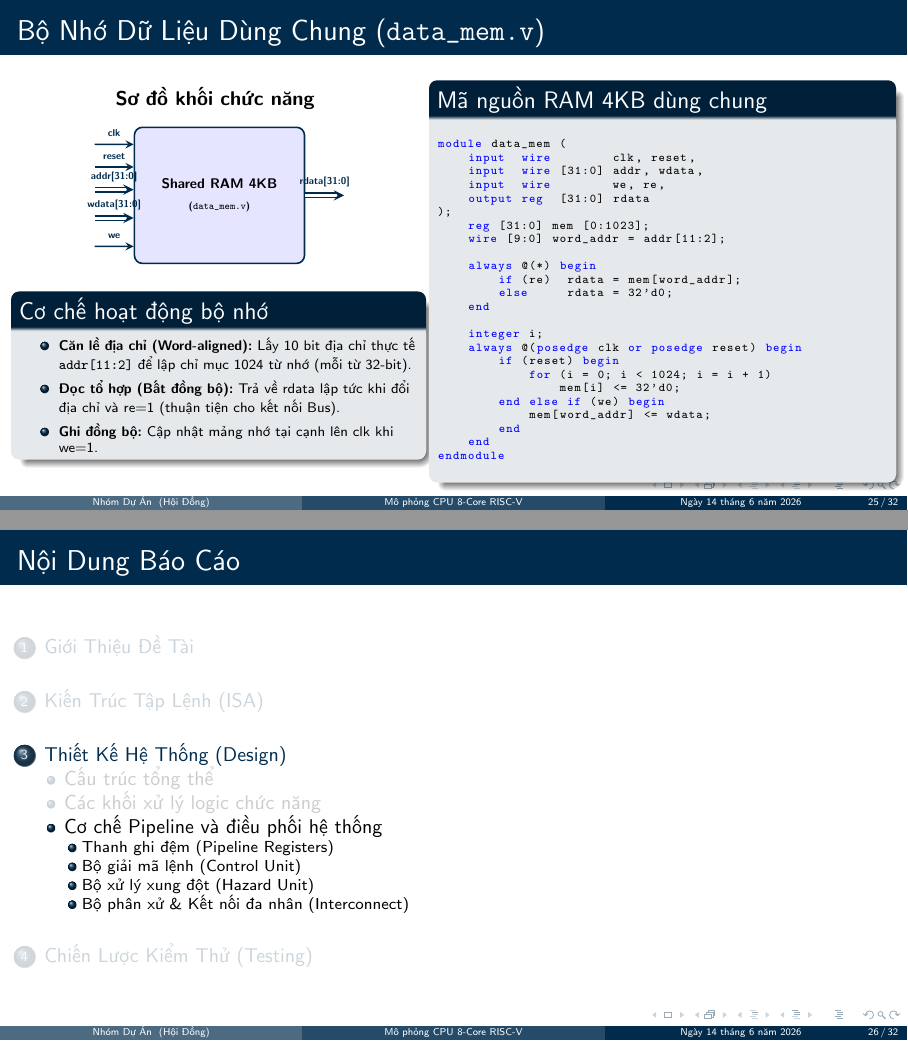
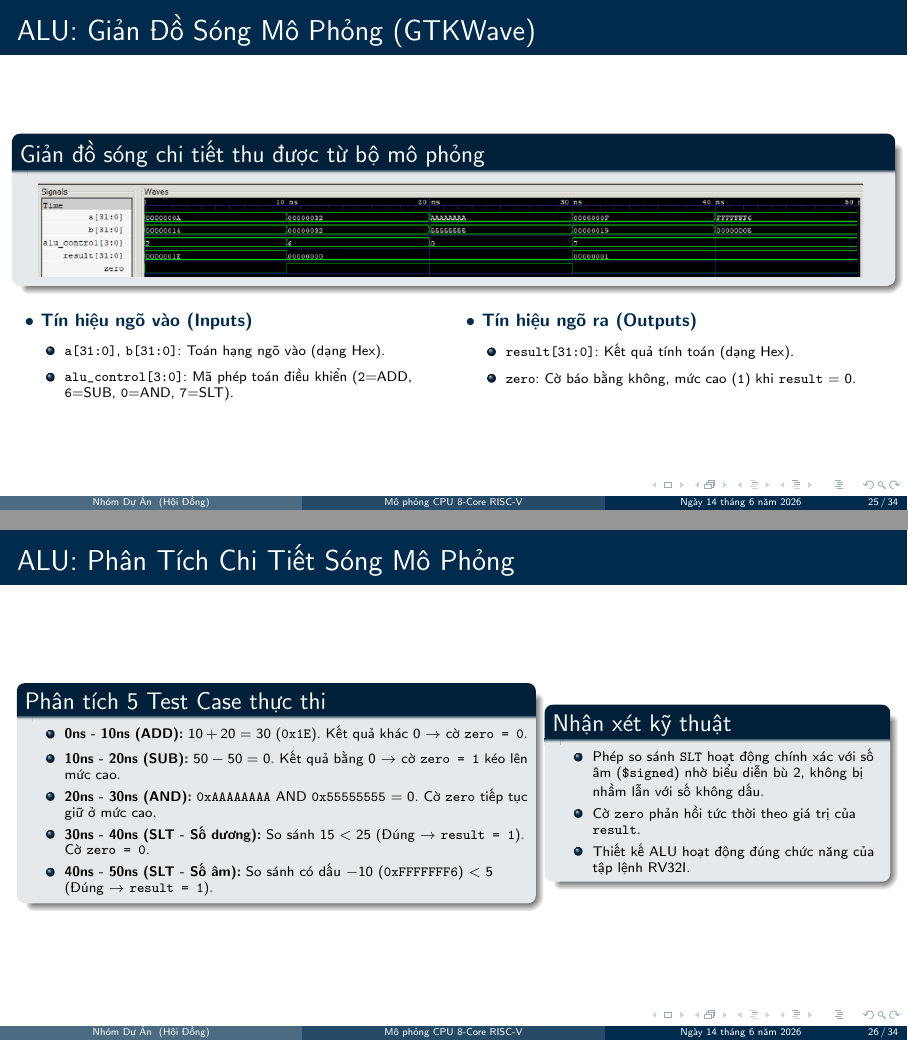
Before and after one commit to quanhoang55/risc_8core_project, LaTeX slides (docs/slide/main.tex, which reads docs/slide/design/datapath.tex): pages 25 and 26 of 32 before the commit and pages 25 and 26 of 34 after it, joined at a grey line. Compiled offline with pdfLaTeX.

Commit message:
Changes to Slide

```diff
--- a/docs/slide/design/datapath.tex
+++ b/docs/slide/design/datapath.tex
@@ -548,6 +548,65 @@ Kiem tra ket thuc.
     \end{itemize}
 \end{frame}
 
+\begin{frame}{ALU: Giản Đồ Sóng Mô Phỏng (GTKWave)}
+    \begin{block}{Giản đồ sóng chi tiết thu được từ bộ mô phỏng}
+        \centering
+        \vspace{0.05cm}
+        \includegraphics[width=0.95\textwidth]{alu_wave.png}
+        \vspace{0.05cm}
+    \end{block}
+    \vspace{0.15cm}
+    \begin{columns}[t]
+        \begin{column}{0.48\textwidth}
+            \small\textbf{\color{DeepBlue}$\bullet$ Tín hiệu ngõ vào (Inputs)}
+            \vspace{0.05cm}
+            \scriptsize
+            \begin{itemize}
+                \item \texttt{a[31:0]}, \texttt{b[31:0]}: Toán hạng ngõ vào (dạng Hex).
+                \item \texttt{alu\_control[3:0]}: Mã phép toán điều khiển (\texttt{2}=ADD, \texttt{6}=SUB, \texttt{0}=AND, \texttt{7}=SLT).
+            \end{itemize}
+        \end{column}
+
+        \begin{column}{0.48\textwidth}
+            \small\textbf{\color{DeepBlue}$\bullet$ Tín hiệu ngõ ra (Outputs)}
+            \vspace{0.05cm}
+            \scriptsize
+            \begin{itemize}
+                \item \texttt{result[31:0]}: Kết quả tính toán (dạng Hex).
+                \item \texttt{zero}: Cờ báo bằng không, mức cao (\texttt{1}) khi \texttt{result} = 0.
+            \end{itemize}
+        \end{column}
+    \end{columns}
+\end{frame}
+
+\begin{frame}{ALU: Phân Tích Chi Tiết Sóng Mô Phỏng}
+    \begin{columns}
+        \begin{column}{0.58\textwidth}
+            \begin{block}{Phân tích 5 Test Case thực thi}
+                \scriptsize
+                \begin{itemize}
+                    \item \textbf{0ns - 10ns (ADD):} $10 + 20 = 30$ (\texttt{0x1E}). Kết quả khác 0 $\rightarrow$ cờ \texttt{zero = 0}.
+                    \item \textbf{10ns - 20ns (SUB):} $50 - 50 = 0$. Kết quả bằng 0 $\rightarrow$ cờ \texttt{zero = 1} kéo lên mức cao.
+                    \item \textbf{20ns - 30ns (AND):} \texttt{0xAAAAAAAA} AND \texttt{0x55555555} = $0$. Cờ \texttt{zero} tiếp tục giữ ở mức cao.
+                    \item \textbf{30ns - 40ns (SLT - Số dương):} So sánh $15 < 25$ (Đúng $\rightarrow$ \texttt{result = 1}). Cờ \texttt{zero = 0}.
+                    \item \textbf{40ns - 50ns (SLT - Số âm):} So sánh có dấu $-10$ (\texttt{0xFFFFFFF6}) $< 5$ (Đúng $\rightarrow$ \texttt{result = 1}).
+                \end{itemize}
+            \end{block}
+        \end{column}
+
+        \begin{column}{0.38\textwidth}
+            \begin{block}{Nhận xét kỹ thuật}
+                \scriptsize
+                \begin{itemize}
+                    \item Phép so sánh \texttt{SLT} hoạt động chính xác với số âm (\texttt{\$signed}) nhờ biểu diễn bù 2, không bị nhầm lẫn với số không dấu.
+                    \item Cờ \texttt{zero} phản hồi tức thời theo giá trị của \texttt{result}.
+                    \item Thiết kế ALU hoạt động đúng chức năng của tập lệnh RV32I.
+                \end{itemize}
+            \end{block}
+        \end{column}
+    \end{columns}
+\end{frame}
+
 \subsubsection{Bộ nhớ dữ liệu (Data Memory)}
 \begin{frame}[fragile]{Bộ Nhớ Dữ Liệu Dùng Chung (\texttt{data\_mem.v})}
     \begin{columns}
--- a/docs/slide/main.tex
+++ b/docs/slide/main.tex
@@ -41,7 +41,7 @@
       currentsection,
       currentsubsection,
       subsectionstyle=show/shaded/hide,
-      subsubsectionstyle=show/show/hide
+      subsubsectionstyle=hide
     ]
   \end{frame}
 }
```
Also changed, not shown: docs/slide/alu_wave.png (added), docs/slide/main.pdf, docs/slide/main.tex (2 more changed lines), 5 other files.
